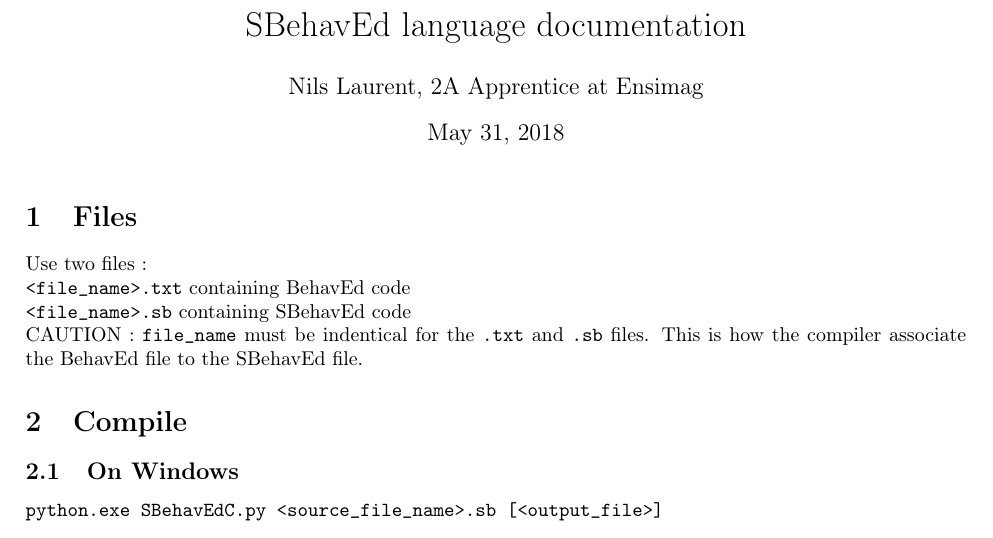
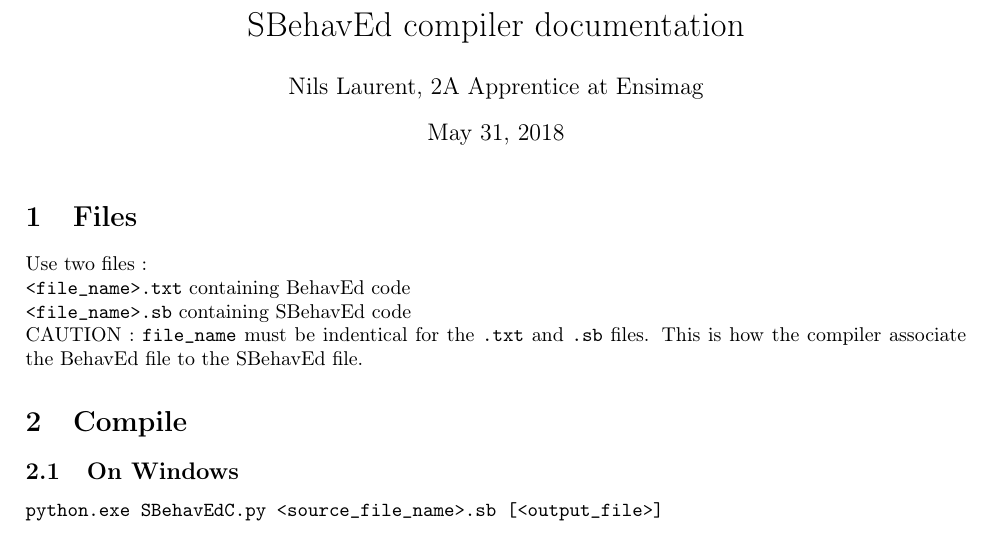
Before and after one commit to Nils-Laurent/SBehavEdC, a LaTeX document (doc/comiler.tex): part of the page, cut so that both start at the same text. Compiled offline with pdfLaTeX.

Commit message:
fix doc title

```diff
--- a/doc/comiler.tex
+++ b/doc/comiler.tex
@@ -13,7 +13,7 @@
 % code
 \usepackage{listings}
 
-\title{SBehavEd language documentation}
+\title{SBehavEd compiler documentation}
 \author{Nils Laurent, 2A Apprentice at Ensimag}
 \date{\today}
 
```
